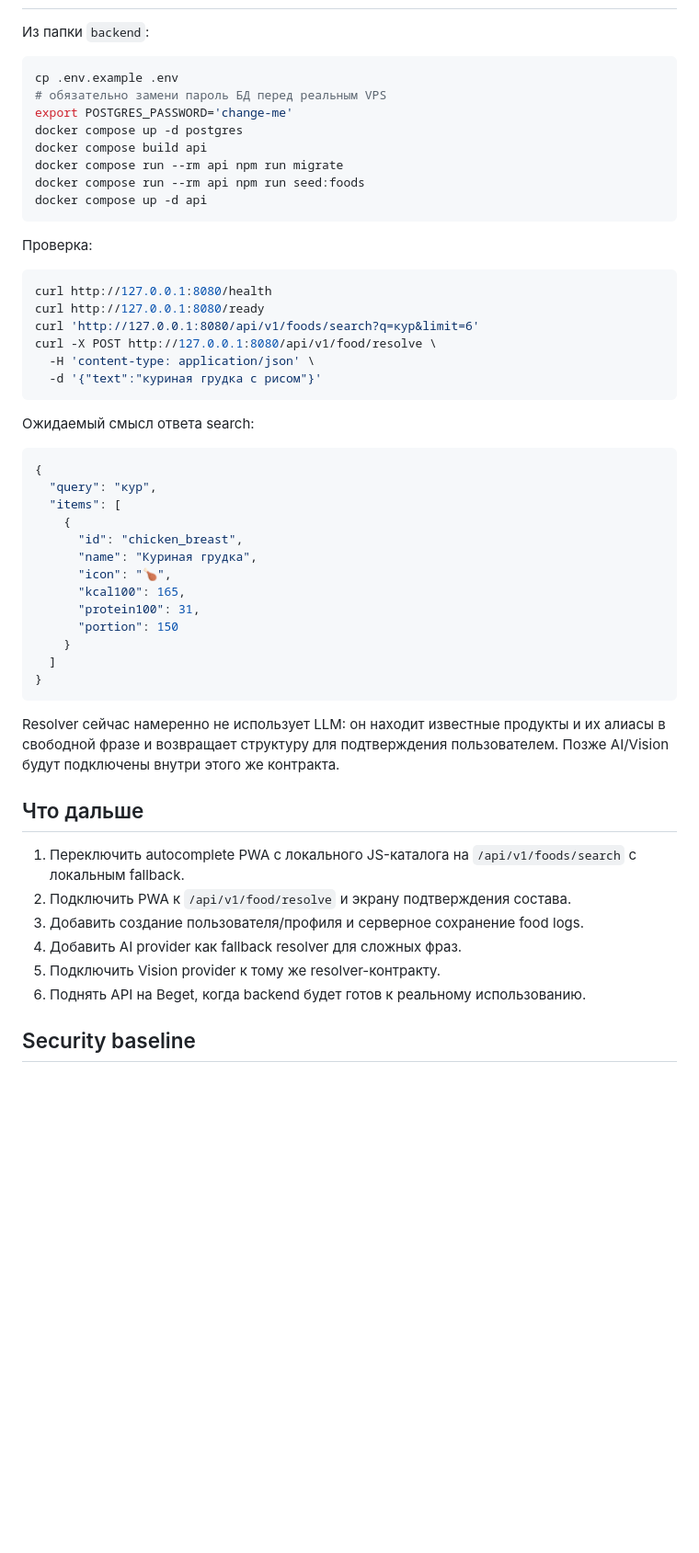
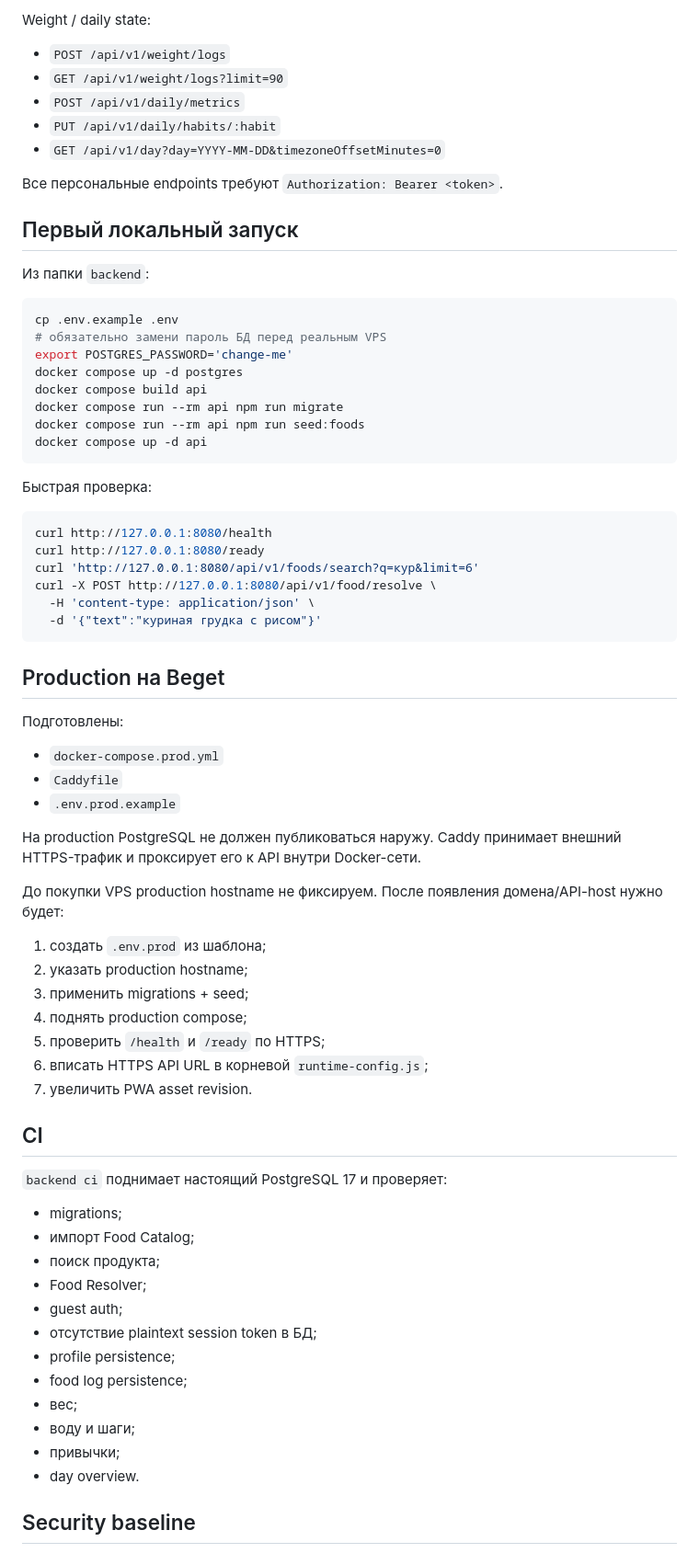
Before and after one commit to sorlov23/healthy-action-prototype, a Markdown page: backend/README.md, the part around one of its changes. Shown at 92% size. Rendered like a GitHub page; blank space fills up the shorter version.

Commit message:
Document current Healthy Action backend architecture

````diff
--- a/backend/README.md
+++ b/backend/README.md
@@ -29,3 +73,14 @@ Backend не зависит от Beget API и переносим на любой
+Weight / daily state:
+
+- `POST /api/v1/weight/logs`
+- `GET /api/v1/weight/logs?limit=90`
+- `POST /api/v1/daily/metrics`
+- `PUT /api/v1/daily/habits/:habit`
+- `GET /api/v1/day?day=YYYY-MM-DD&timezoneOffsetMinutes=0`
+
+Все персональные endpoints требуют `Authorization: Bearer <token>`.
+
+## Первый локальный запуск
 
 Из папки `backend`:
 
@@ -40,7 +95,7 @@ docker compose run --rm api npm run seed:foods
 docker compose up -d api
 ```
 
-Проверка:
+Быстрая проверка:
 
 ```bash
 curl http://127.0.0.1:8080/health
@@ -51,34 +106,42 @@ curl -X POST http://127.0.0.1:8080/api/v1/food/resolve \
   -d '{"text":"куриная грудка с рисом"}'
 ```
 
-Ожидаемый смысл ответа search:
+## Production на Beget
 
-```json
-{
-  "query": "кур",
-  "items": [
-    {
-      "id": "chicken_breast",
-      "name": "Куриная грудка",
-      "icon": "🍗",
-      "kcal100": 165,
-      "protein100": 31,
-      "portion": 150
-    }
-  ]
-}
-```
+Подготовлены:
 
-Resolver сейчас намеренно не использует LLM: он находит известные продукты и их алиасы в свободной фразе и возвращает структуру для подтверждения пользователем. Позже AI/Vision будут подключены внутри этого же контракта.
+- `docker-compose.prod.yml`
+- `Caddyfile`
+- `.env.prod.example`
 
-## Что дальше
+На production PostgreSQL не должен публиковаться наружу. Caddy принимает внешний HTTPS-трафик и проксирует его к API внутри Docker-сети.
 
-1. Переключить autocomplete PWA с локального JS-каталога на `/api/v1/foods/search` с локальным fallback.
-2. Подключить PWA к `/api/v1/food/resolve` и экрану подтверждения состава.
-3. Добавить создание пользователя/профиля и серверное сохранение food logs.
-4. Добавить AI provider как fallback resolver для сложных фраз.
-5. Подключить Vision provider к тому же resolver-контракту.
-6. Поднять API на Beget, когда backend будет готов к реальному использованию.
+До покупки VPS production hostname не фиксируем. После появления домена/API-host нужно будет:
+
+1. создать `.env.prod` из шаблона;
+2. указать production hostname;
+3. применить migrations + seed;
+4. поднять production compose;
+5. проверить `/health` и `/ready` по HTTPS;
+6. вписать HTTPS API URL в корневой `runtime-config.js`;
+7. увеличить PWA asset revision.
+
+## CI
+
+`backend ci` поднимает настоящий PostgreSQL 17 и проверяет:
+
+- migrations;
+- импорт Food Catalog;
+- поиск продукта;
+- Food Resolver;
+- guest auth;
+- отсутствие plaintext session token в БД;
+- profile persistence;
+- food log persistence;
+- вес;
+- воду и шаги;
+- привычки;
+- day overview.
 
 ## Security baseline
 
````
Also changed, not shown: other parts of backend/README.md (+70 -14 lines).
